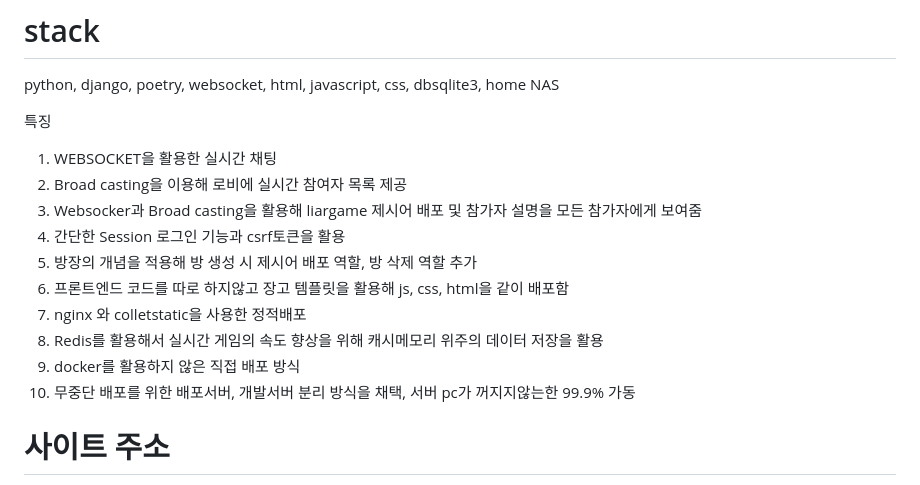
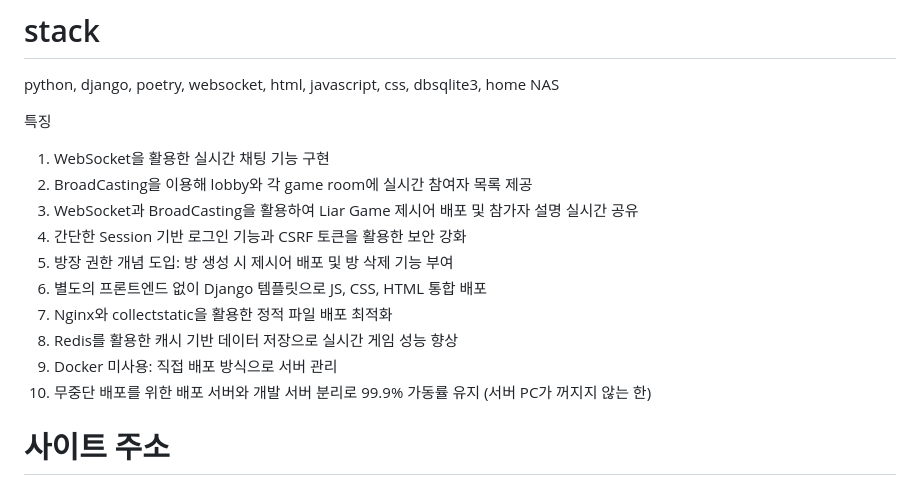
Before and after one commit to youngkwangjoo/gamebox, a Markdown page: README.md, the part around the change. Rendered like a GitHub page.

```diff
--- a/README.md
+++ b/README.md
@@ -7,16 +7,16 @@ version 1.0 완성 2025.01.18
 python, django, poetry, websocket, html, javascript, css, dbsqlite3, home NAS
 
 특징
-1. WEBSOCKET을 활용한 실시간 채팅
-2. Broad casting을 이용해 로비에 실시간 참여자 목록 제공
-3. Websocker과 Broad casting을 활용해 liargame 제시어 배포 및 참가자 설명을 모든 참가자에게 보여줌
-4. 간단한 Session 로그인 기능과 csrf토큰을 활용
-5. 방장의 개념을 적용해 방 생성 시 제시어 배포 역할, 방 삭제 역할 추가
-8. 프론트엔드 코드를 따로 하지않고 장고 템플릿을 활용해 js, css, html을 같이 배포함
-9. nginx 와 colletstatic을 사용한 정적배포
-10. Redis를 활용해서 실시간 게임의 속도 향상을 위해 캐시메모리 위주의 데이터 저장을 활용
-11. docker를 활용하지 않은 직접 배포 방식
-12. 무중단 배포를 위한 배포서버, 개발서버 분리 방식을 채택, 서버 pc가 꺼지지않는한 99.9% 가동
+1. WebSocket을 활용한 실시간 채팅 기능 구현
+2. BroadCasting을 이용해 lobby와 각 game room에 실시간 참여자 목록 제공
+3. WebSocket과 BroadCasting을 활용하여 Liar Game 제시어 배포 및 참가자 설명 실시간 공유
+4. 간단한 Session 기반 로그인 기능과 CSRF 토큰을 활용한 보안 강화
+5. 방장 권한 개념 도입: 방 생성 시 제시어 배포 및 방 삭제 기능 부여
+6. 별도의 프론트엔드 없이 Django 템플릿으로 JS, CSS, HTML 통합 배포
+7. Nginx와 collectstatic을 활용한 정적 파일 배포 최적화
+8. Redis를 활용한 캐시 기반 데이터 저장으로 실시간 게임 성능 향상
+9. Docker 미사용: 직접 배포 방식으로 서버 관리
+10. 무중단 배포를 위한 배포 서버와 개발 서버 분리로 99.9% 가동률 유지 (서버 PC가 꺼지지 않는 한)
 
 
 # 사이트 주소
```
